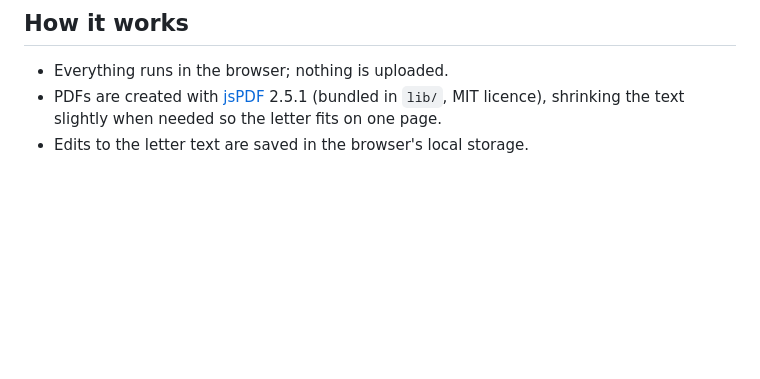
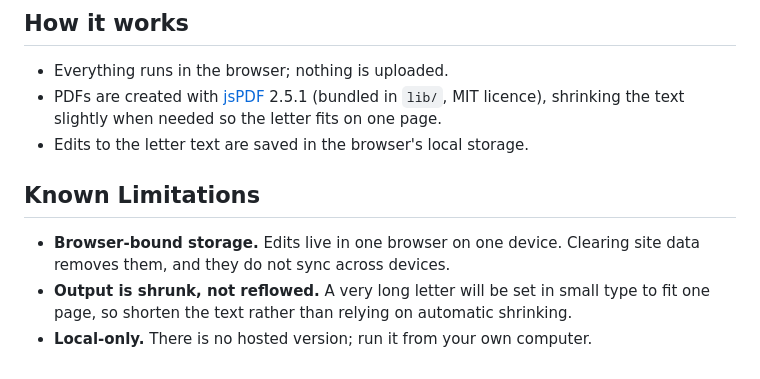
Before and after one commit to abigailsadom1903/Cover-Letter-Internship-Editor, a Markdown page: README.md, the part around one of its changes. GitHub-like rendering; blank space fills up the shorter version.

```diff
--- a/README.md
+++ b/README.md
@@ -80,3 +112,9 @@ your browser.
 - PDFs are created with [jsPDF](https://github.com/parallax/jsPDF) 2.5.1 (bundled in `lib/`, MIT licence),
   shrinking the text slightly when needed so the letter fits on one page.
 - Edits to the letter text are saved in the browser's local storage.
+
+## Known Limitations
+
+- **Browser-bound storage.** Edits live in one browser on one device. Clearing site data removes them, and they do not sync across devices.
+- **Output is shrunk, not reflowed.** A very long letter will be set in small type to fit one page, so shorten the text rather than relying on automatic shrinking.
+- **Local-only.** There is no hosted version; run it from your own computer.
```
Also changed, not shown: other parts of README.md (+32 -0 lines).
